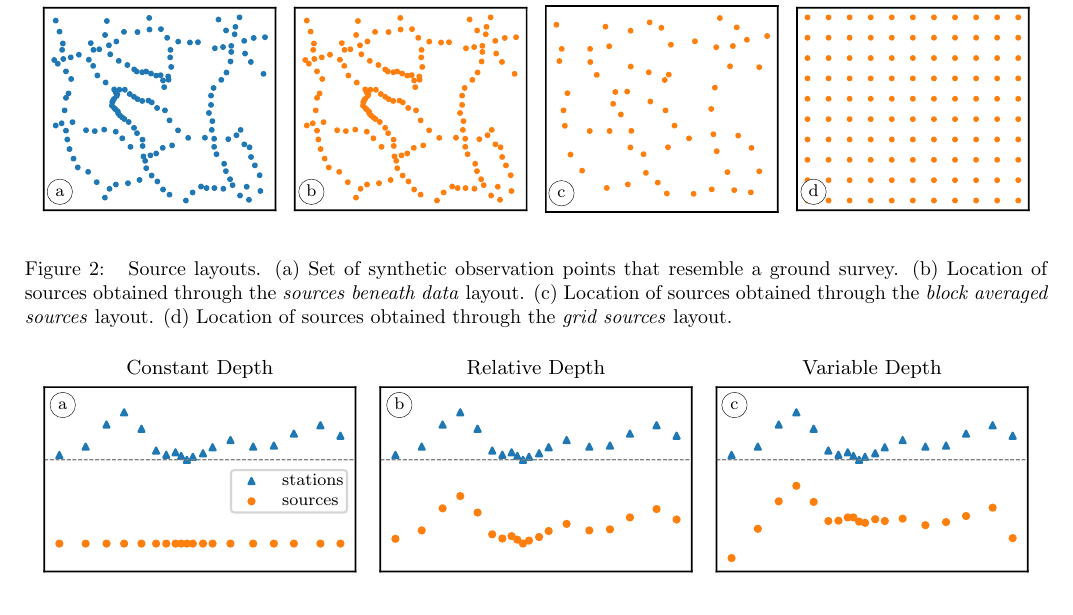
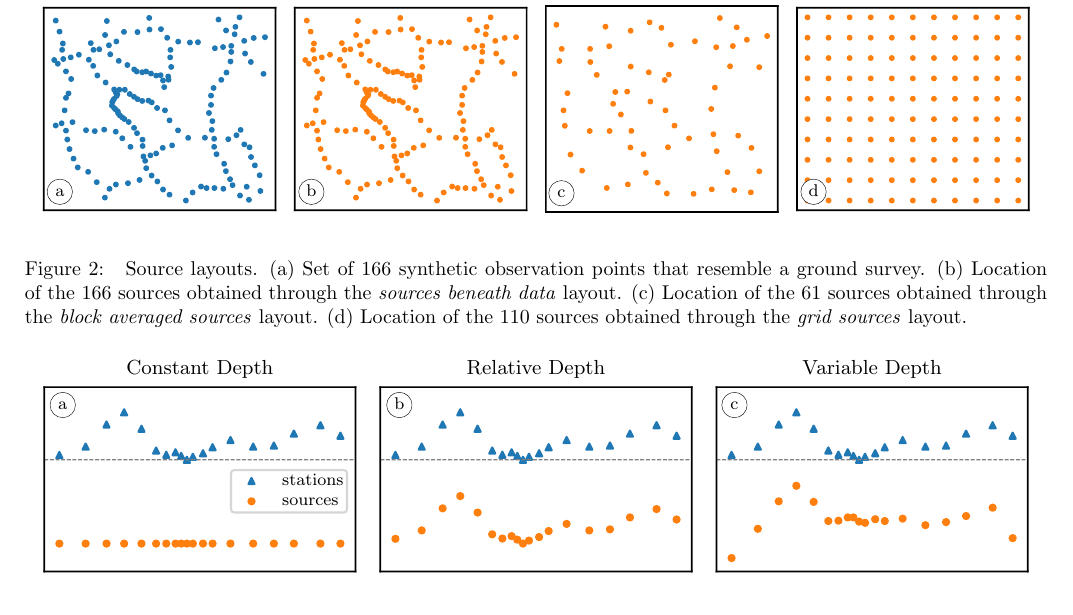
Before and after one commit to compgeolab/eql-gradient-boosted, a LaTeX paper (manuscript/manuscript.tex): part of page 5 of 10, cut so that both start at the same text. Compiled offline with pdfLaTeX.

Commit message:
Specify number of sources on manuscript

```diff
--- a/manuscript/manuscript.tex
+++ b/manuscript/manuscript.tex
@@ -24,6 +24,7 @@
 \input{parameters_airborne_survey.tex}
 \input{best_parameters_ground_survey.tex}
 \input{best_parameters_airborne_survey.tex}
+\input{source_layouts_schematics.tex}
 
 
 % Define title, authors, affiliations and DOI
@@ -551,13 +552,14 @@ distribution of sources will be generated.
     \includegraphics[width=\linewidth]{figs/source-layouts-schematics.pdf}
     \caption{
         Source layouts.
-        (a) Set of synthetic observation points that resemble a ground survey.
-        (b) Location of sources obtained through the \emph{sources beneath
-            data} layout.
-        (c) Location of sources obtained through the \emph{block averaged
-            sources} layout.
-        (d) Location of sources obtained through the \emph{grid sources}
-            layout.
+        (a) Set of \SourceLayoutsSchematicsObservations{} synthetic observation
+            points that resemble a ground survey.
+        (b) Location of the \SourceLayoutsSchematicsSourceBellowData{} sources
+            obtained through the \emph{sources beneath data} layout.
+        (c) Location of the \SourceLayoutsSchematicsBlockMedianSources{}
+            sources obtained through the \emph{block averaged sources} layout.
+        (d) Location of the \SourceLayoutsSchematicsGridSources{} sources
+            obtained through the \emph{grid sources} layout.
     }
     \label{fig:source-layouts-schematics}
 \end{figure*}
```
